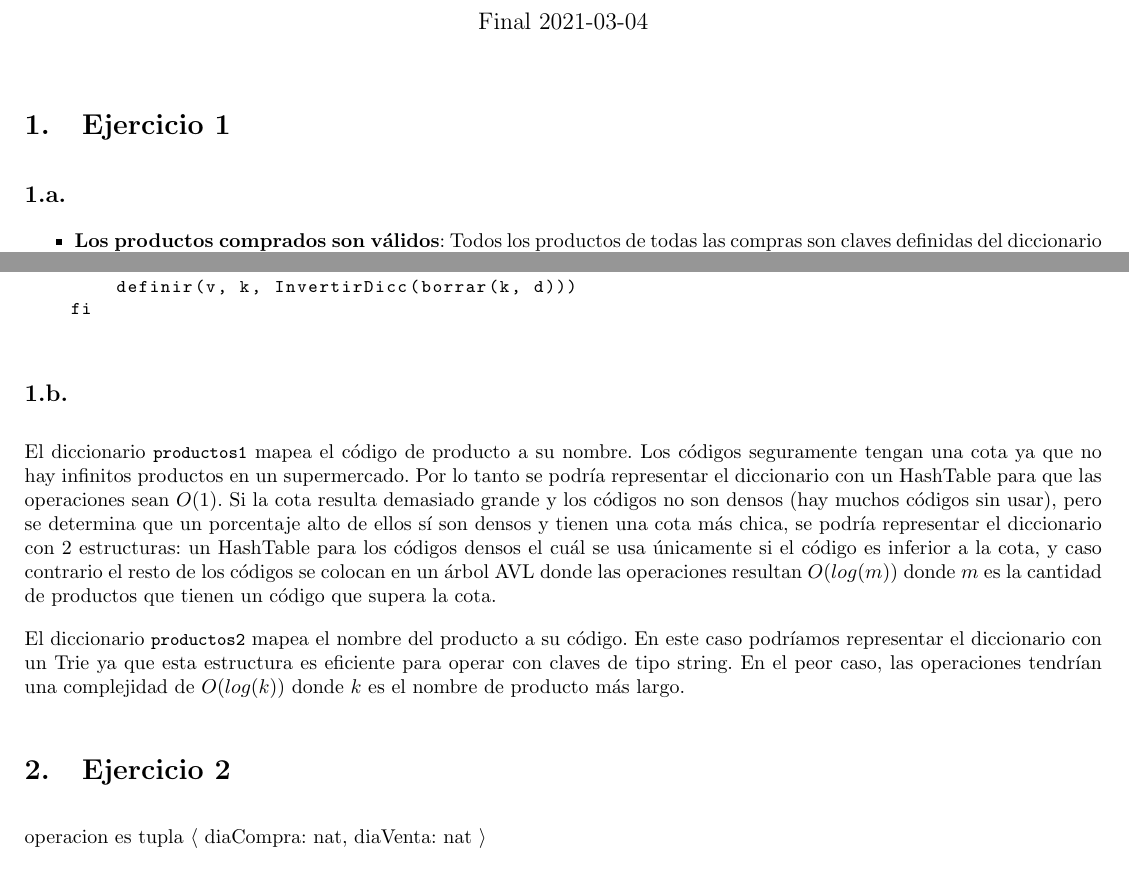
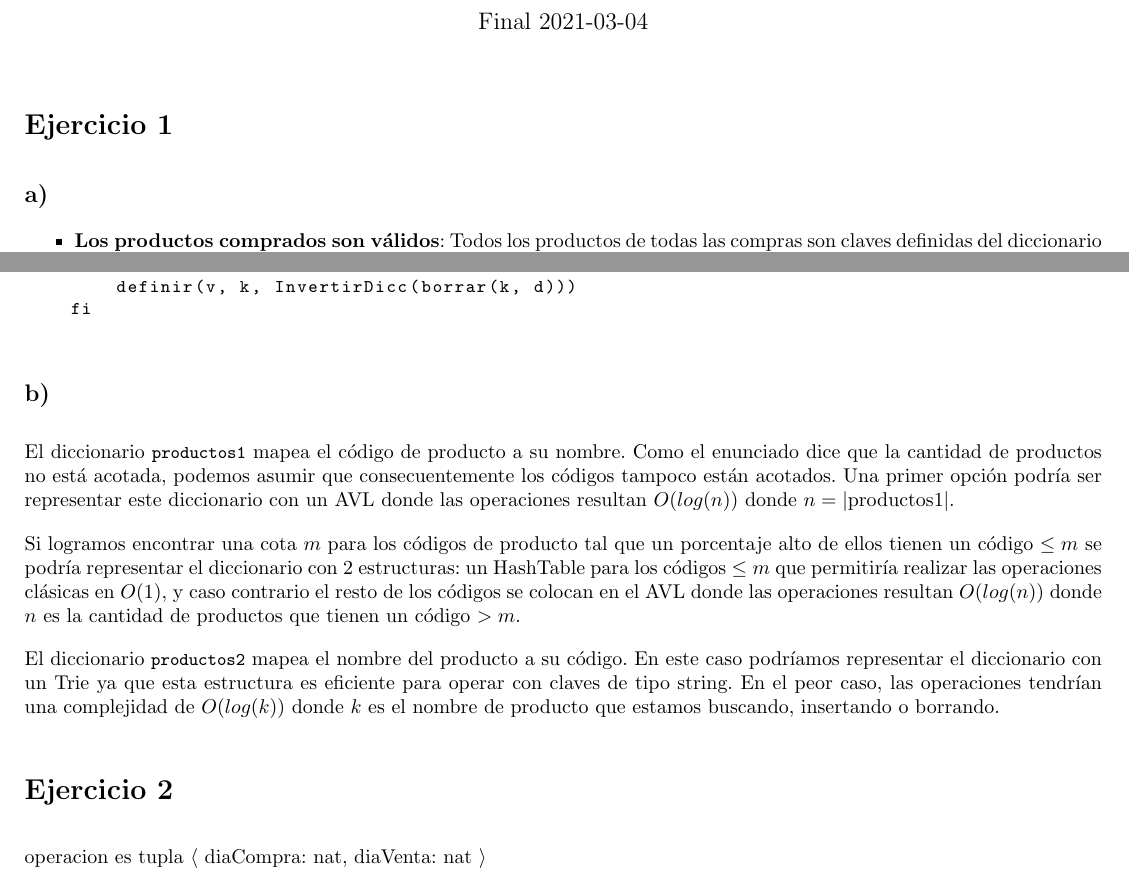
Before and after one commit to honi/uba-aed2, a LaTeX document (Finales/2021-03-04/AED2-2021-03-04.tex, which reads Finales/2021-03-04/ej1.tex, Finales/2021-03-04/ej2.tex): two parts of pages 1 and 2 of 3, joined at a grey line, cut so that both start at the same text. Compiled offline with pdfLaTeX.

Commit message:
Arregla final

```diff
--- a/Finales/2021-03-04/ej1.tex
+++ b/Finales/2021-03-04/ej1.tex
@@ -1,6 +1,6 @@
-\section{Ejercicio 1}
+\section*{Ejercicio 1}
 
-\subsection{}
+\subsection*{a)}
 
 \begin{itemize}
     \item \textbf{Los productos comprados son válidos}: Todos los productos de todas las compras son claves definidas del diccionario \lstinline{productos1} (los productos comprados se identifican por código). La vuelta no es necesaria porque es válido tener productos definidos que jamas fueron vendidos.
@@ -65,8 +65,10 @@ InvertirDicc(d) $\equiv$
     fi
 \end{lstlisting}
 
-\subsection{}
+\subsection*{b)}
 
-El diccionario \lstinline{productos1} mapea el código de producto a su nombre. Los códigos seguramente tengan una cota ya que no hay infinitos productos en un supermercado. Por lo tanto se podría representar el diccionario con un HashTable para que las operaciones sean $O(1)$. Si la cota resulta demasiado grande y los códigos no son densos (hay muchos códigos sin usar), pero se determina que un porcentaje alto de ellos sí son densos y tienen una cota más chica, se podría representar el diccionario con 2 estructuras: un HashTable para los códigos densos el cuál se usa únicamente si el código es inferior a la cota, y caso contrario el resto de los códigos se colocan en un árbol AVL donde las operaciones resultan $O(log(m))$ donde $m$ es la cantidad de productos que tienen un código que supera la cota.
+El diccionario \lstinline{productos1} mapea el código de producto a su nombre. Como el enunciado dice que la cantidad de productos no está acotada, podemos asumir que consecuentemente los códigos tampoco están acotados. Una primer opción podría ser representar este diccionario con un AVL donde las operaciones resultan $O(log(n))$ donde $n = |\text{productos1}|$.
 
-El diccionario \lstinline{productos2} mapea el nombre del producto a su código. En este caso podríamos representar el diccionario con un Trie ya que esta estructura es eficiente para operar con claves de tipo string. En el peor caso, las operaciones tendrían una complejidad de $O(log(k))$ donde $k$ es el nombre de producto más largo.
+Si logramos encontrar una cota $m$ para los códigos de producto tal que un porcentaje alto de ellos tienen un código $\leq m$ se podría representar el diccionario con 2 estructuras: un HashTable para los códigos $\leq m$ que permitiría realizar las operaciones clásicas en $O(1)$, y caso contrario el resto de los códigos se colocan en el AVL donde las operaciones resultan $O(log(n))$ donde $n$ es la cantidad de productos que tienen un código $> m$.
+
+El diccionario \lstinline{productos2} mapea el nombre del producto a su código. En este caso podríamos representar el diccionario con un Trie ya que esta estructura es eficiente para operar con claves de tipo string. En el peor caso, las operaciones tendrían una complejidad de $O(log(k))$ donde $k$ es el nombre de producto que estamos buscando, insertando o borrando.
--- a/Finales/2021-03-04/ej2.tex
+++ b/Finales/2021-03-04/ej2.tex
@@ -1,4 +1,4 @@
-\section{Ejercicio 2}
+\section*{Ejercicio 2}
 
 operacion es tupla $\langle$ diaCompra: nat, diaVenta: nat $\rangle$
 
```
Also changed, not shown: Finales/2021-03-04/ej3.tex (+1 -1 lines), Finales/2021-03-04/ej4.tex (+1 -1 lines), Finales/2021-03-04/ej5.tex (+1 -1 lines), Finales/2021-03-04/AED2-2021-03-04.pdf.
